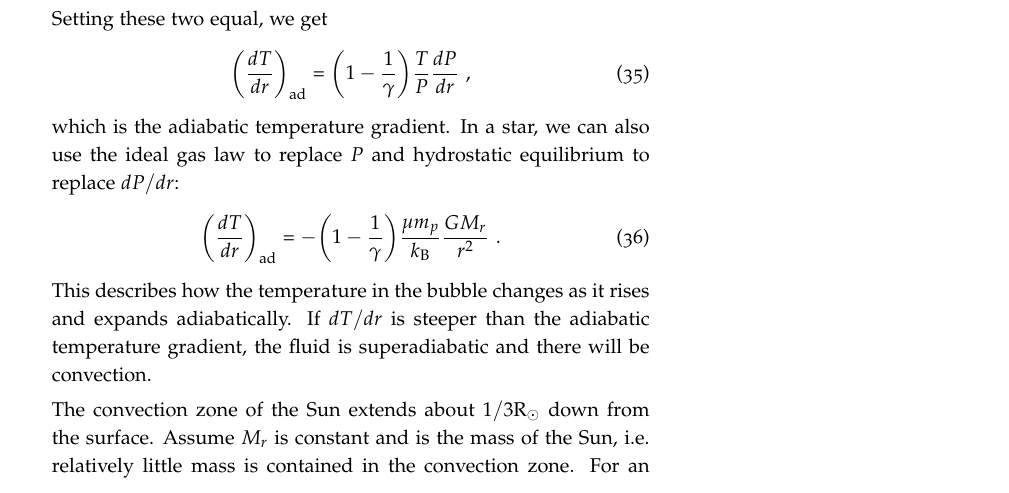
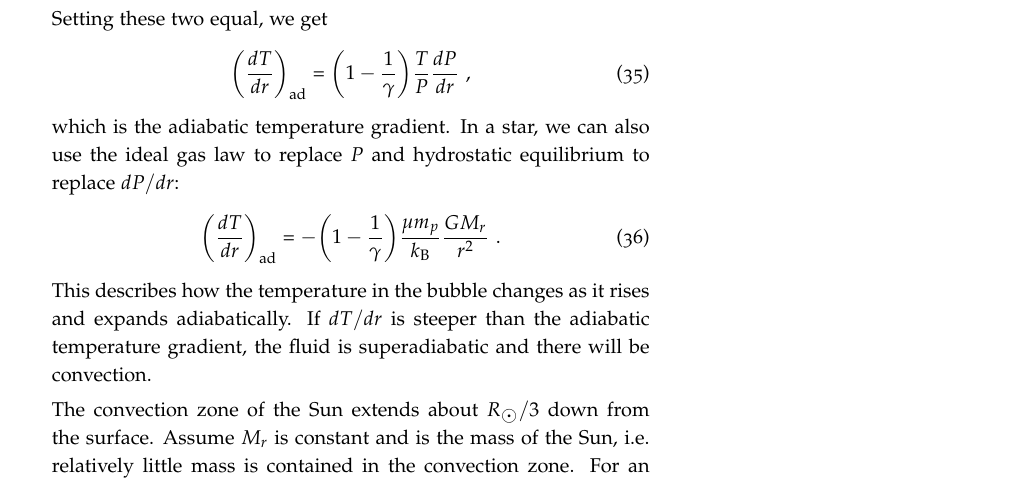
Before and after one commit to mweastwood/QualReview, a LaTeX document (review.tex, which reads stars.tex): part of page 19 of 34, cut so that both start at the same text. Compiled offline with pdfLaTeX.

Commit message:
I think I just fixed a small typo

```diff
--- a/stars.tex
+++ b/stars.tex
@@ -31,7 +31,7 @@ spectral lines are more popular than I thought they would be.  Globular clusters
 	\end{equation}
 	This describes how the temperature in the bubble changes as it rises and expands adiabatically. If $dT/dr$ is steeper than the adiabatic temperature gradient, the fluid is superadiabatic and there will be convection.
 
-	The convection zone of the Sun extends about $1/3 {\rm R}_\odot$ down from the surface. Assume $M_r$ is constant and is the mass of the Sun, i.e. relatively little mass is contained in the convection zone. For an ideal monatomic gas, $\gamma = 5/3$, and let's assume $\mu \approx 1/2$, since in the outer layers of the Sun it should be mostly hydrogen. We can integrate our equation to get $T(R)$:
+	The convection zone of the Sun extends about $R_\astrosun/3$ down from the surface. Assume $M_r$ is constant and is the mass of the Sun, i.e. relatively little mass is contained in the convection zone. For an ideal monatomic gas, $\gamma = 5/3$, and let's assume $\mu \approx 1/2$, since in the outer layers of the Sun it should be mostly hydrogen. We can integrate our equation to get $T(R)$:
 
 	\begin{equation}
 	\int^{T(R)}_{T_{\rm eff}} dT = -\frac{m_p}{5 k_{\rm B}} G {\rm M}_\odot \int^R_{\rm R_\odot} r^{-2}dr \,\, .
```
